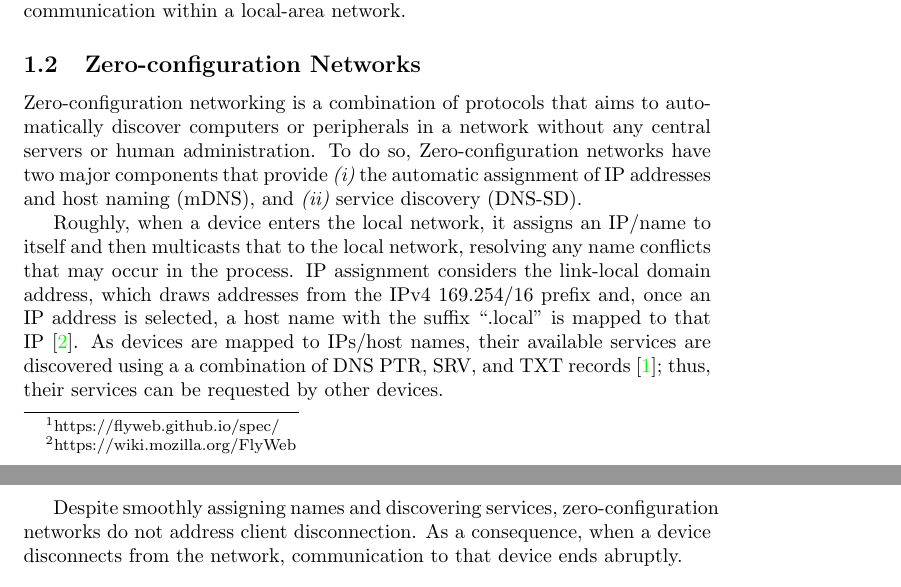
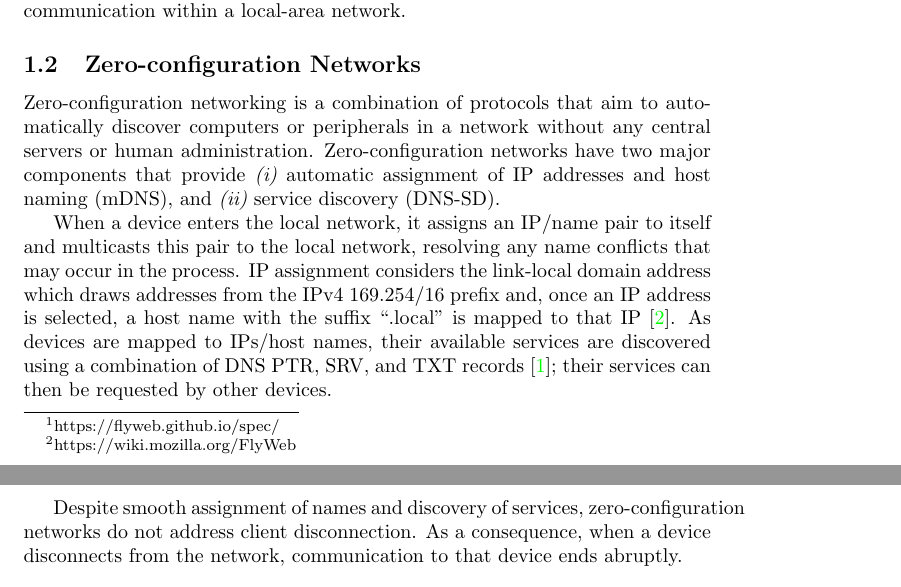
Before and after one commit to marquesarthur/successorships, a LaTeX paper (paper.tex, which reads sections/zeroconf.tex): two parts of pages 1 and 2 of 6, joined at a grey line, cut so that both start at the same text. Compiled offline with pdfLaTeX.

Commit message:
Worked over background:zeroconf

```diff
--- a/sections/zeroconf.tex
+++ b/sections/zeroconf.tex
@@ -1,11 +1,8 @@
 \subsection{Zero-configuration Networks}
 \label{sec:zeroconf}
 
+Zero-configuration networking is a combination of protocols that aim to automatically discover computers or peripherals in a network without any central servers or human administration. Zero-configuration networks have two major components that provide {\it (i)} automatic assignment of IP addresses and host naming (mDNS), and {\it (ii)} service discovery (DNS-SD).
 
+When a device enters the local network, it assigns an IP/name pair to itself and  multicasts this pair to the local network, resolving any name conflicts that may occur in the process. IP assignment considers the link-local domain address which draws addresses from the IPv4 169.254/16 prefix and, once an IP address is selected, a host name with the suffix ``.local'' is mapped to that IP~\cite{rfc6762}. As devices are mapped to IPs/host names, their available services are discovered using a combination of DNS PTR, SRV, and TXT records~\cite{rfc6763}; their services can then be requested by other devices.
 
-Zero-configuration networking is a combination of protocols that aims to automatically discover computers or peripherals in a network without any central servers or human administration. To do so, Zero-configuration networks have two major components that provide {\it (i)} the automatic assignment of IP addresses and host naming (mDNS), and {\it (ii)} service discovery (DNS-SD).
-
-
-Roughly, when a device enters the local network, it assigns an IP/name to itself and then multicasts that to the local network, resolving any name conflicts that may occur in the process. IP assignment considers the link-local domain address, which draws addresses from the IPv4 169.254/16 prefix and, once an IP address is selected, a host name with the suffix ``.local'' is mapped to that IP~\cite{rfc6762}. As devices are mapped to IPs/host names, their available services are discovered using a a combination of DNS PTR, SRV, and TXT records~\cite{rfc6763}; thus, their services can be requested by other devices.
-
-Despite smoothly assigning names and discovering services, zero-configuration networks do not address client disconnection. As a consequence, when a device disconnects from the network, communication to that device ends abruptly.
+Despite smooth assignment of names and discovery of services, zero-configuration networks do not address client disconnection. As a consequence, when a device disconnects from the network, communication to that device ends abruptly.
```
